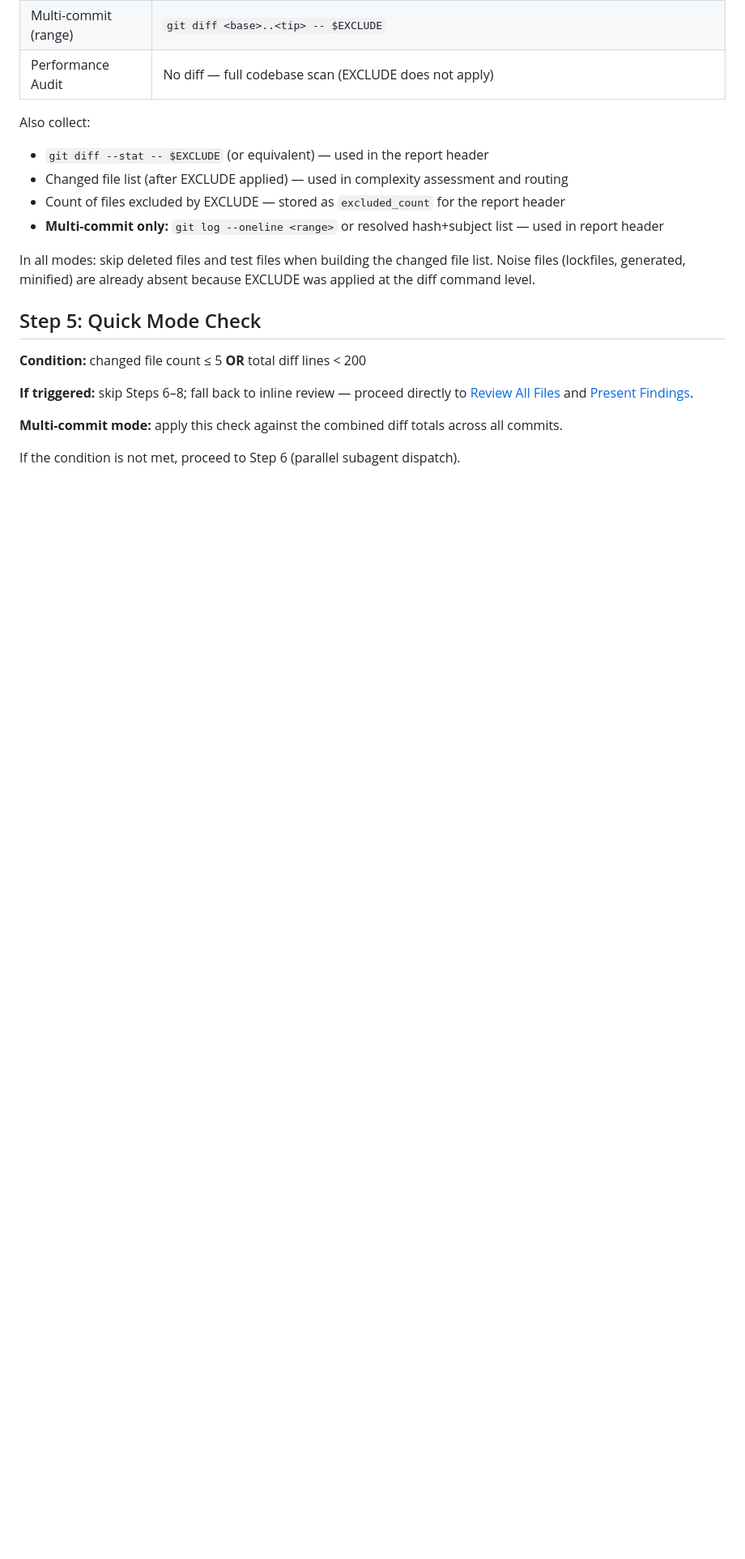
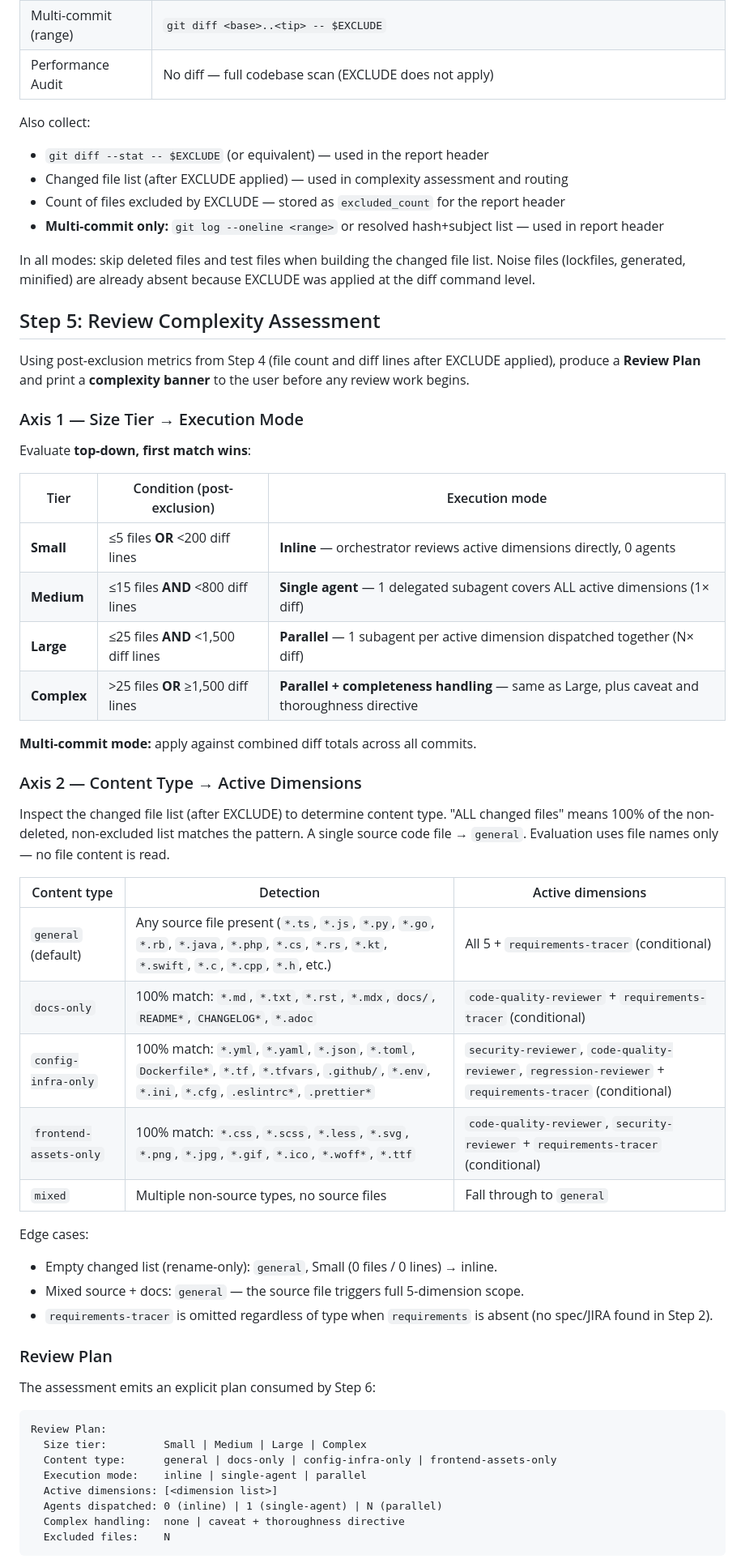
Before and after one commit to flaviosv/ai-coding-tooling, a Markdown page: skills/code-review/SKILL.md, the part around one of its changes. Shown at 81% size. Drawn GitHub-style; blank space fills up the shorter version.

Commit message:
feat(code-review): complexity assessment routing (4 tiers) + banner

````diff
--- a/skills/code-review/SKILL.md
+++ b/skills/code-review/SKILL.md
@@ -174,12 +174,52 @@ Also collect:
 
 In all modes: skip deleted files and test files when building the changed file list. Noise files (lockfiles, generated, minified) are already absent because EXCLUDE was applied at the diff command level.
 
-## Step 5: Quick Mode Check
+## Step 5: Review Complexity Assessment
 
-**Condition:** changed file count ≤ 5 **OR** total diff lines < 200
+Using post-exclusion metrics from Step 4 (file count and diff lines after EXCLUDE applied), produce a **Review Plan** and print a **complexity banner** to the user before any review work begins.
 
-**If triggered:** skip Steps 6–8; fall back to inline review — proceed directly to [Review All Files](#step-6-review-all-files) and [Present Findings](#step-7-present-findings).
+### Axis 1 — Size Tier → Execution Mode
 
-**Multi-commit mode:** apply this check against the combined diff totals across all commits.
+Evaluate **top-down, first match wins**:
 
-If the condition is not met, proceed to Step 6 (parallel subagent dispatch).
+| Tier | Condition (post-exclusion) | Execution mode |
+|------|---------------------------|----------------|
+| **Small** | ≤5 files **OR** <200 diff lines | **Inline** — orchestrator reviews active dimensions directly, 0 agents |
+| **Medium** | ≤15 files **AND** <800 diff lines | **Single agent** — 1 delegated subagent covers ALL active dimensions (1× diff) |
+| **Large** | ≤25 files **AND** <1,500 diff lines | **Parallel** — 1 subagent per active dimension dispatched together (N× diff) |
+| **Complex** | >25 files **OR** ≥1,500 diff lines | **Parallel + completeness handling** — same as Large, plus caveat and thoroughness directive |
+
+**Multi-commit mode:** apply against combined diff totals across all commits.
+
+### Axis 2 — Content Type → Active Dimensions
+
+Inspect the changed file list (after EXCLUDE) to determine content type. "ALL changed files" means 100% of the non-deleted, non-excluded list matches the pattern. A single source code file → `general`. Evaluation uses file names only — no file content is read.
+
+| Content type | Detection | Active dimensions |
+|-------------|-----------|------------------|
+| `general` (default) | Any source file present (`*.ts`, `*.js`, `*.py`, `*.go`, `*.rb`, `*.java`, `*.php`, `*.cs`, `*.rs`, `*.kt`, `*.swift`, `*.c`, `*.cpp`, `*.h`, etc.) | All 5 + `requirements-tracer` (conditional) |
+| `docs-only` | 100% match: `*.md`, `*.txt`, `*.rst`, `*.mdx`, `docs/`, `README*`, `CHANGELOG*`, `*.adoc` | `code-quality-reviewer` + `requirements-tracer` (conditional) |
+| `config-infra-only` | 100% match: `*.yml`, `*.yaml`, `*.json`, `*.toml`, `Dockerfile*`, `*.tf`, `*.tfvars`, `.github/`, `*.env`, `*.ini`, `*.cfg`, `.eslintrc*`, `.prettier*` | `security-reviewer`, `code-quality-reviewer`, `regression-reviewer` + `requirements-tracer` (conditional) |
+| `frontend-assets-only` | 100% match: `*.css`, `*.scss`, `*.less`, `*.svg`, `*.png`, `*.jpg`, `*.gif`, `*.ico`, `*.woff*`, `*.ttf` | `code-quality-reviewer`, `security-reviewer` + `requirements-tracer` (conditional) |
+| `mixed` | Multiple non-source types, no source files | Fall through to `general` |
+
+Edge cases:
+- Empty changed list (rename-only): `general`, Small (0 files / 0 lines) → inline.
+- Mixed source + docs: `general` — the source file triggers full 5-dimension scope.
+- `requirements-tracer` is omitted regardless of type when `requirements` is absent (no spec/JIRA found in Step 2).
+
+### Review Plan
+
+The assessment emits an explicit plan consumed by Step 6:
+
+```
+Review Plan:
+  Size tier:         Small | Medium | Large | Complex
+  Content type:      general | docs-only | config-infra-only | frontend-assets-only
+  Execution mode:    inline | single-agent | parallel
+  Active dimensions: [<dimension list>]
+  Agents dispatched: 0 (inline) | 1 (single-agent) | N (parallel)
+  Complex handling:  none | caveat + thoroughness directive
+  Excluded files:    N
+```
+
````
Also changed, not shown: other parts of skills/code-review/SKILL.md (+21 -0 lines).
